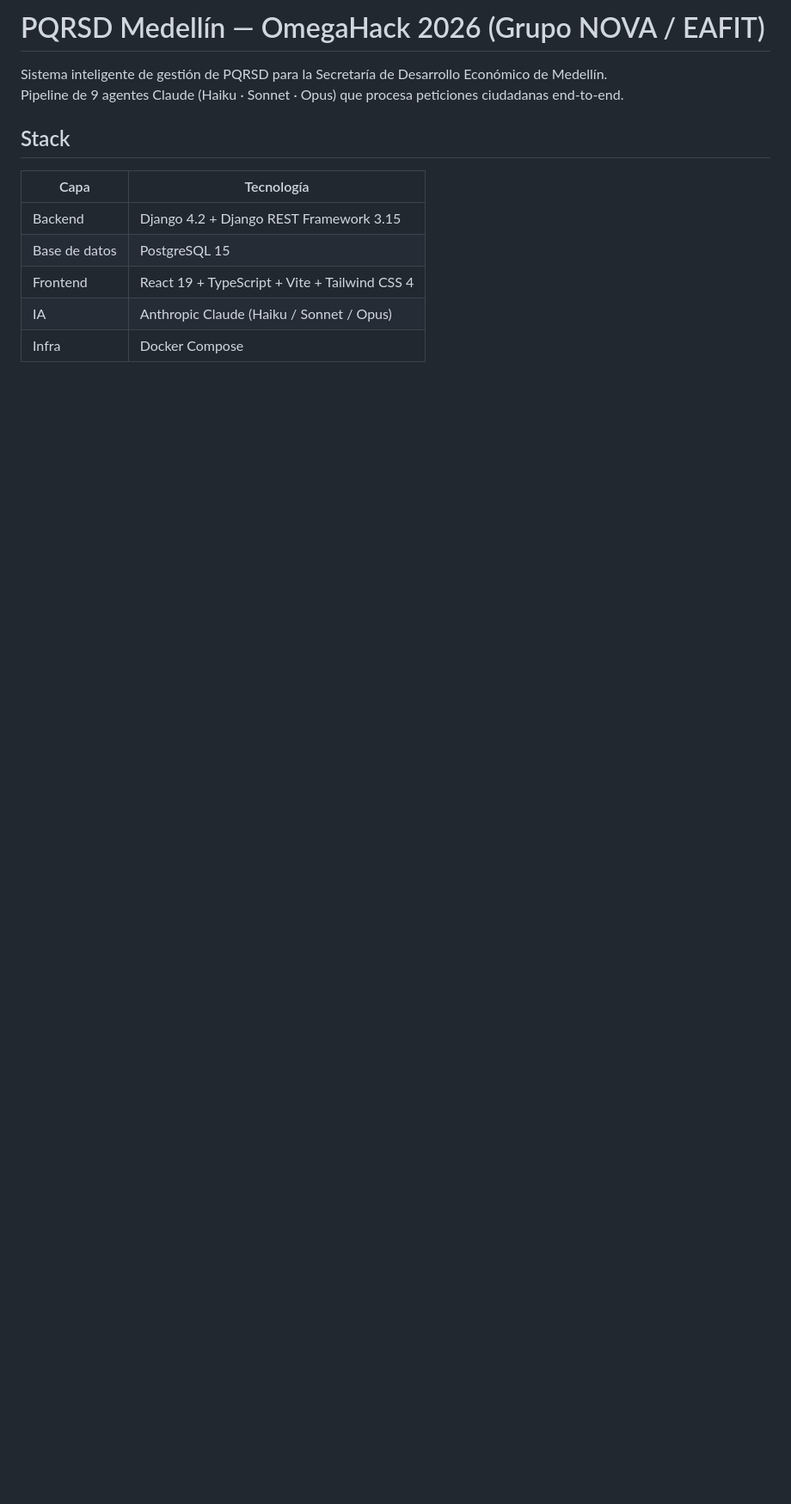
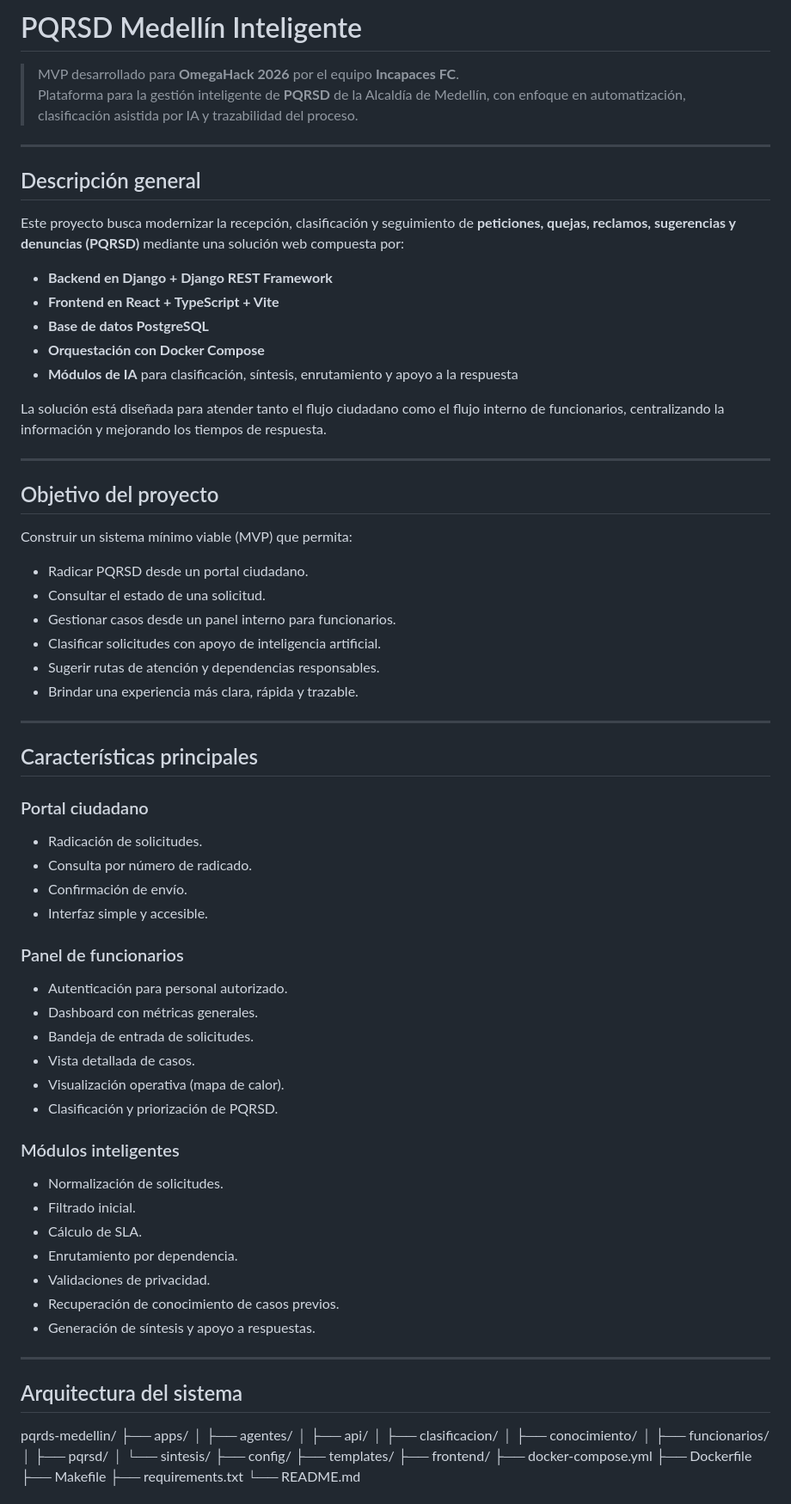
Before and after one commit to Pacha-e/Hackaton, a Markdown page: README.md, the part around one of its changes. Shown at 86% size. Rendered like a GitHub page; blank space fills up the shorter version.

```diff
--- a/README.md
+++ b/README.md
@@ -1,14 +1,81 @@
-# PQRSD Medellín — OmegaHack 2026 (Grupo NOVA / EAFIT)
+# PQRSD Medellín Inteligente
 
-Sistema inteligente de gestión de PQRSD para la Secretaría de Desarrollo Económico de Medellín.
-Pipeline de 9 agentes Claude (Haiku · Sonnet · Opus) que procesa peticiones ciudadanas end-to-end.
+> MVP desarrollado para **OmegaHack 2026** por el equipo **Incapaces FC**.
+> Plataforma para la gestión inteligente de **PQRSD** de la Alcaldía de Medellín, con enfoque en automatización, clasificación asistida por IA y trazabilidad del proceso.
 
-## Stack
+---
 
-| Capa | Tecnología |
-|------|-----------|
-| Backend | Django 4.2 + Django REST Framework 3.15 |
-| Base de datos | PostgreSQL 15 |
-| Frontend | React 19 + TypeScript + Vite + Tailwind CSS 4 |
-| IA | Anthropic Claude (Haiku / Sonnet / Opus) |
-| Infra | Docker Compose |
+## Descripción general
+
+Este proyecto busca modernizar la recepción, clasificación y seguimiento de **peticiones, quejas, reclamos, sugerencias y denuncias (PQRSD)** mediante una solución web compuesta por:
+
+- **Backend en Django + Django REST Framework**
+- **Frontend en React + TypeScript + Vite**
+- **Base de datos PostgreSQL**
+- **Orquestación con Docker Compose**
+- **Módulos de IA** para clasificación, síntesis, enrutamiento y apoyo a la respuesta
+
+La solución está diseñada para atender tanto el flujo ciudadano como el flujo interno de funcionarios, centralizando la información y mejorando los tiempos de respuesta.
+
+---
+
+## Objetivo del proyecto
+
+Construir un sistema mínimo viable (MVP) que permita:
+
+- Radicar PQRSD desde un portal ciudadano.
+- Consultar el estado de una solicitud.
+- Gestionar casos desde un panel interno para funcionarios.
+- Clasificar solicitudes con apoyo de inteligencia artificial.
+- Sugerir rutas de atención y dependencias responsables.
+- Brindar una experiencia más clara, rápida y trazable.
+
+---
+
+## Características principales
+
+### Portal ciudadano
+- Radicación de solicitudes.
+- Consulta por número de radicado.
+- Confirmación de envío.
+- Interfaz simple y accesible.
+
+### Panel de funcionarios
+- Autenticación para personal autorizado.
+- Dashboard con métricas generales.
+- Bandeja de entrada de solicitudes.
+- Vista detallada de casos.
+- Visualización operativa (mapa de calor).
+- Clasificación y priorización de PQRSD.
+
+### Módulos inteligentes
+- Normalización de solicitudes.
+- Filtrado inicial.
+- Cálculo de SLA.
+- Enrutamiento por dependencia.
+- Validaciones de privacidad.
+- Recuperación de conocimiento de casos previos.
+- Generación de síntesis y apoyo a respuestas.
+
+---
+
+## Arquitectura del sistema
+
+pqrds-medellin/
+├── apps/
+│   ├── agentes/
+│   ├── api/
+│   ├── clasificacion/
+│   ├── conocimiento/
+│   ├── funcionarios/
+│   ├── pqrsd/
+│   └── sintesis/
+├── config/
+├── templates/
+├── frontend/
+├── docker-compose.yml
+├── Dockerfile
+├── Makefile
+├── requirements.txt
+└── README.md
+
```
Also changed, not shown: other parts of README.md (+72 -93 lines).
